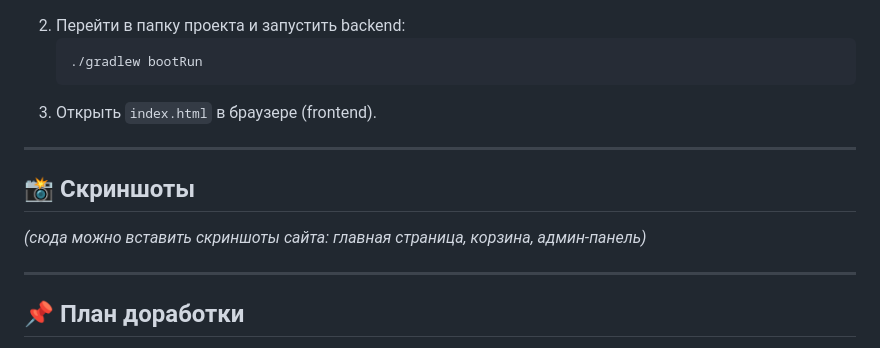
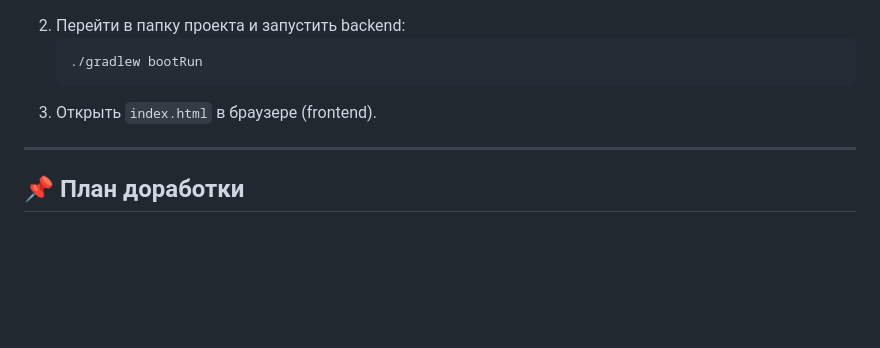
Before and after one commit to Mn1ne1999/order-payment-system, a Markdown page: README.md, the part around the change. Rendered like a GitHub page; blank space fills up the shorter version.

```diff
--- a/README.md
+++ b/README.md
@@ -85,12 +85,6 @@ order-payment-system/
 
 ---
 
-## 📸 Скриншоты
-
-_(сюда можно вставить скриншоты сайта: главная страница, корзина, админ-панель)_
-
----
-
 ## 📌 План доработки
 - Интеграция онлайн-оплаты (касса)
 - Подключение доставки
```
